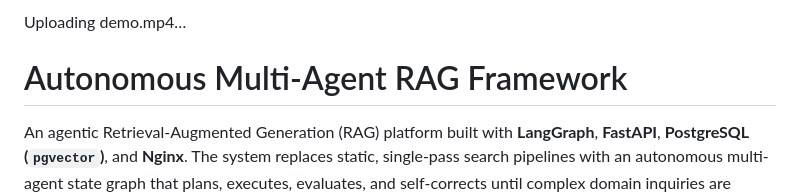
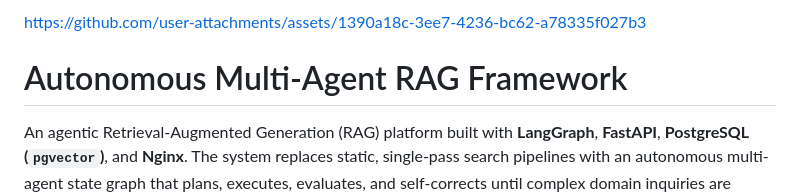
Before and after one commit to N1k0l0z/Adaptive-Autonomous-Bot, a Markdown page: README.md, the part around the change. GitHub-like rendering.

Commit message:
Add demo video link to README
Added a link to the demo video in the README.

```diff
--- a/README.md
+++ b/README.md
@@ -1,4 +1,7 @@
-Uploading demo.mp4…
+
+
+https://github.com/user-attachments/assets/1390a18c-3ee7-4236-bc62-a78335f027b3
+
 
 
 # Autonomous Multi-Agent RAG Framework
```
